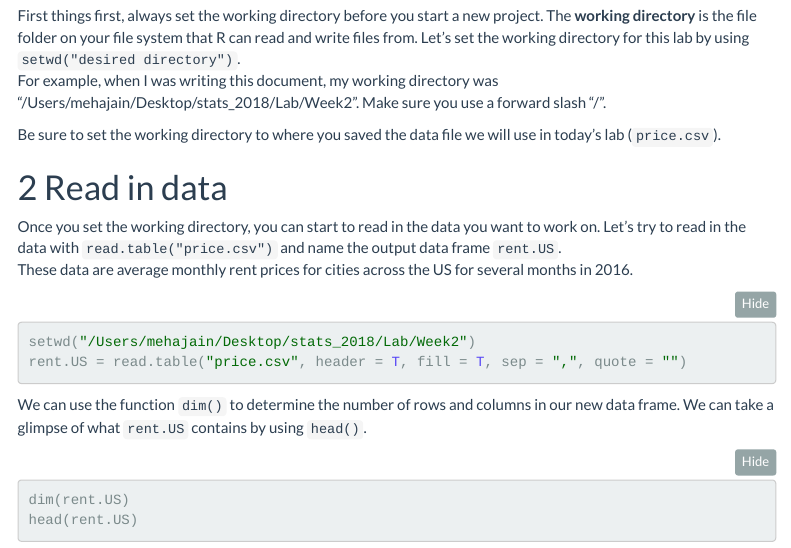
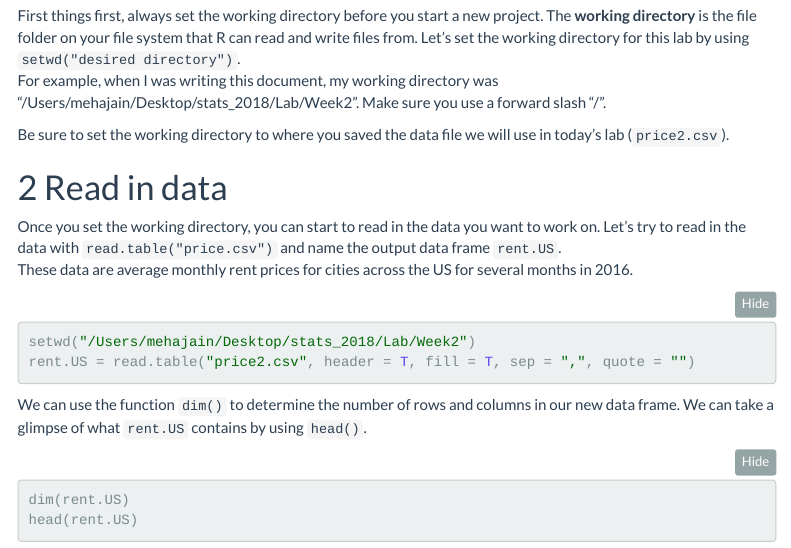
Before and after one commit to arthur-e/EAS538_2018, an R Markdown document (Week2_EDA/EAS538_week2_EDA_In_class.Rmd): the page in a window 1100 px wide, from 230 px down. Rendered offline with R 4.5, knitr and Pandoc, with nearby package versions; menus at the side of the page are left out.

Commit message:
Update the rmd file

````diff
--- a/Week2_EDA/EAS538_week2_EDA_In_class.Rmd
+++ b/Week2_EDA/EAS538_week2_EDA_In_class.Rmd
@@ -29,7 +29,7 @@ The **working directory** is the file folder on your file system that R can read
 Let's set the working directory for this lab by using `setwd("desired directory")`.
 For example, when I was writing this document, my working directory was "/Users/mehajain/Desktop/stats_2018/Lab/Week2". Make sure you use a forward slash "/".
 
-Be sure to set the working directory to where you saved the data file we will use in today's lab (`price.csv`).
+Be sure to set the working directory to where you saved the data file we will use in today's lab (`price2.csv`).
 
 # Read in data
 
@@ -38,7 +38,7 @@ These data are average monthly rent prices for cities across the US for several
 
 ```{r eval=FALSE}
 setwd("/Users/mehajain/Desktop/stats_2018/Lab/Week2")
-rent.US = read.table("price.csv", header = T, fill = T, sep = ",", quote = "")
+rent.US = read.table("price2.csv", header = T, fill = T, sep = ",", quote = "")
 ```
 
 
````
Also changed, not shown: Week2_EDA/EAS538_week2_EDA_In_class.Rmd (2 more changed lines).
